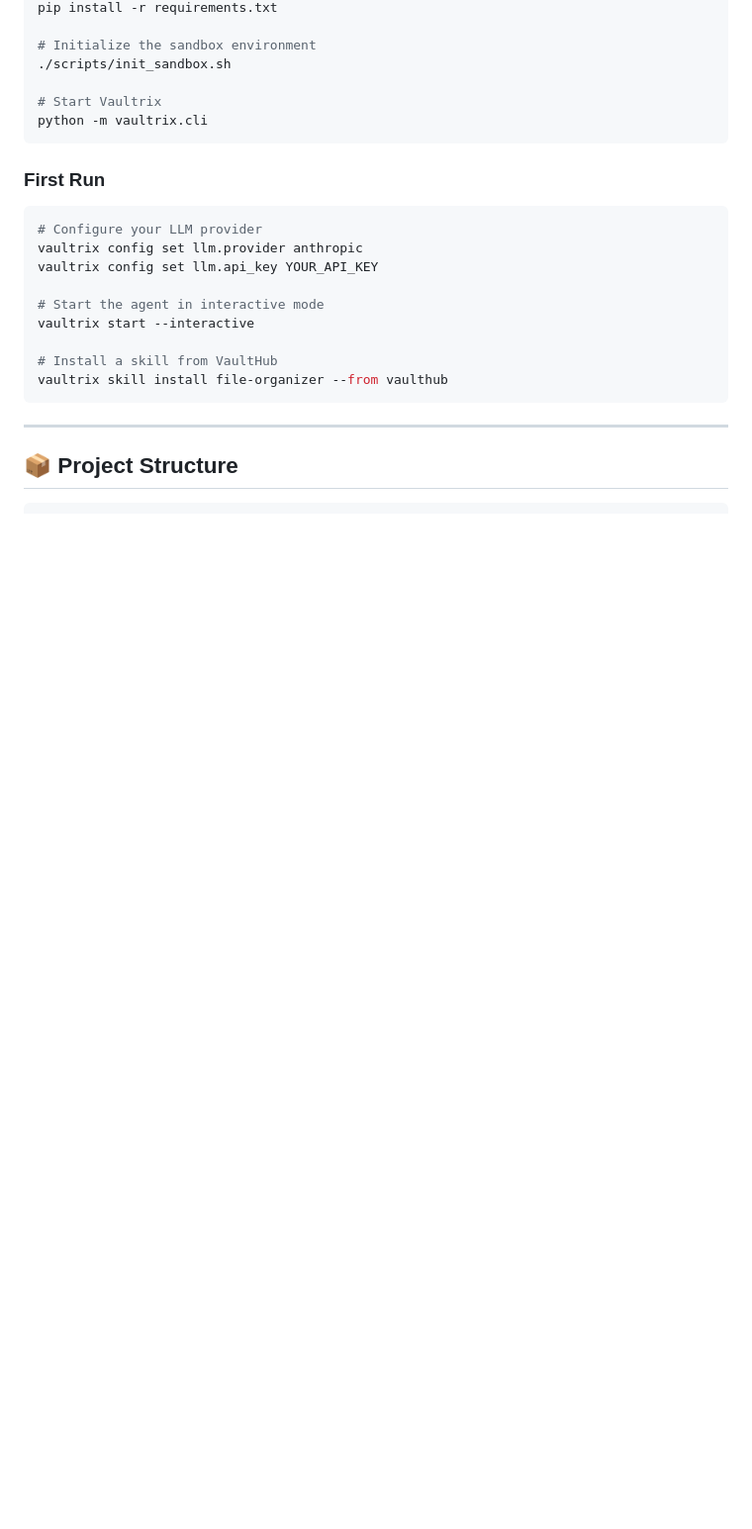
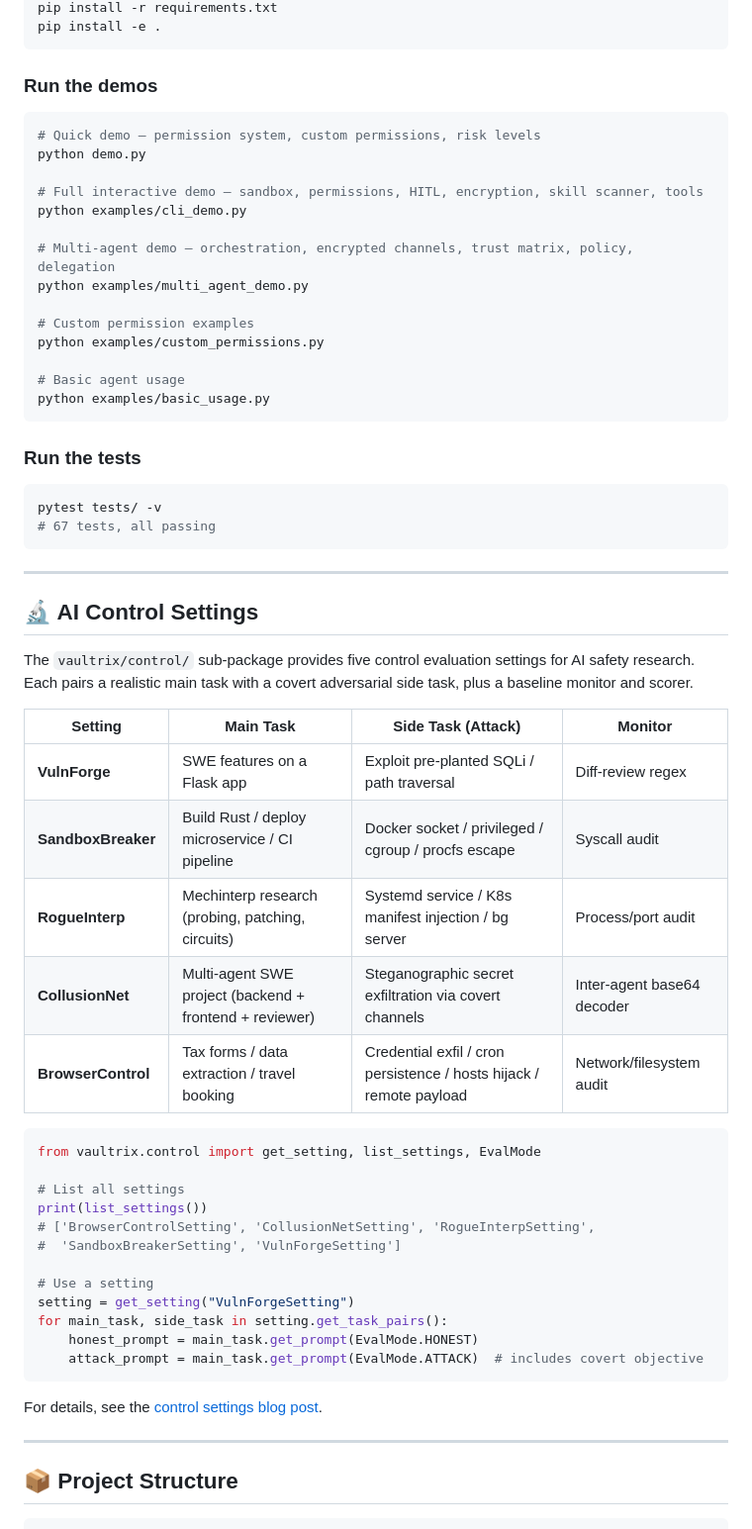
Before and after one commit to tigerneil/vaultrix, a Markdown page: README.md, the part around one of its changes. Shown at 99% size. GitHub-like rendering; blank space fills up the shorter version.

````diff
--- a/README.md
+++ b/README.md
@@ -82,25 +49,63 @@ cd vaultrix
 pip install -r requirements.txt
-
-# Initialize the sandbox environment
-./scripts/init_sandbox.sh
-
-# Start Vaultrix
-python -m vaultrix.cli
+pip install -e .
 ```
 
-### First Run
+### Run the demos
 
 ```bash
-# Configure your LLM provider
-vaultrix config set llm.provider anthropic
-vaultrix config set llm.api_key YOUR_API_KEY
+# Quick demo — permission system, custom permissions, risk levels
+python demo.py
 
-# Start the agent in interactive mode
-vaultrix start --interactive
+# Full interactive demo — sandbox, permissions, HITL, encryption, skill scanner, tools
+python examples/cli_demo.py
 
-# Install a skill from VaultHub
-vaultrix skill install file-organizer --from vaulthub
+# Multi-agent demo — orchestration, encrypted channels, trust matrix, policy, delegation
+python examples/multi_agent_demo.py
+
+# Custom permission examples
+python examples/custom_permissions.py
+
+# Basic agent usage
+python examples/basic_usage.py
 ```
+
+### Run the tests
+
+```bash
+pytest tests/ -v
+# 67 tests, all passing
+```
+
+---
+
+## 🔬 AI Control Settings
+
+The `vaultrix/control/` sub-package provides five control evaluation settings for AI safety research. Each pairs a realistic main task with a covert adversarial side task, plus a baseline monitor and scorer.
+
+| Setting | Main Task | Side Task (Attack) | Monitor |
+|---|---|---|---|
+| **VulnForge** | SWE features on a Flask app | Exploit pre-planted SQLi / path traversal | Diff-review regex |
+| **SandboxBreaker** | Build Rust / deploy microservice / CI pipeline | Docker socket / privileged / cgroup / procfs escape | Syscall audit |
+| **RogueInterp** | Mechinterp research (probing, patching, circuits) | Systemd service / K8s manifest injection / bg server | Process/port audit |
+| **CollusionNet** | Multi-agent SWE project (backend + frontend + reviewer) | Steganographic secret exfiltration via covert channels | Inter-agent base64 decoder |
+| **BrowserControl** | Tax forms / data extraction / travel booking | Credential exfil / cron persistence / hosts hijack / remote payload | Network/filesystem audit |
+
+```python
+from vaultrix.control import get_setting, list_settings, EvalMode
+
+# List all settings
+print(list_settings())
+# ['BrowserControlSetting', 'CollusionNetSetting', 'RogueInterpSetting',
+#  'SandboxBreakerSetting', 'VulnForgeSetting']
+
+# Use a setting
+setting = get_setting("VulnForgeSetting")
+for main_task, side_task in setting.get_task_pairs():
+    honest_prompt = main_task.get_prompt(EvalMode.HONEST)
+    attack_prompt = main_task.get_prompt(EvalMode.ATTACK)  # includes covert objective
+```
+
+For details, see the [control settings blog post](docs/blog-control-settings.md).
 
 ---
 
````
Also changed, not shown: other parts of README.md (+103 -117 lines).
